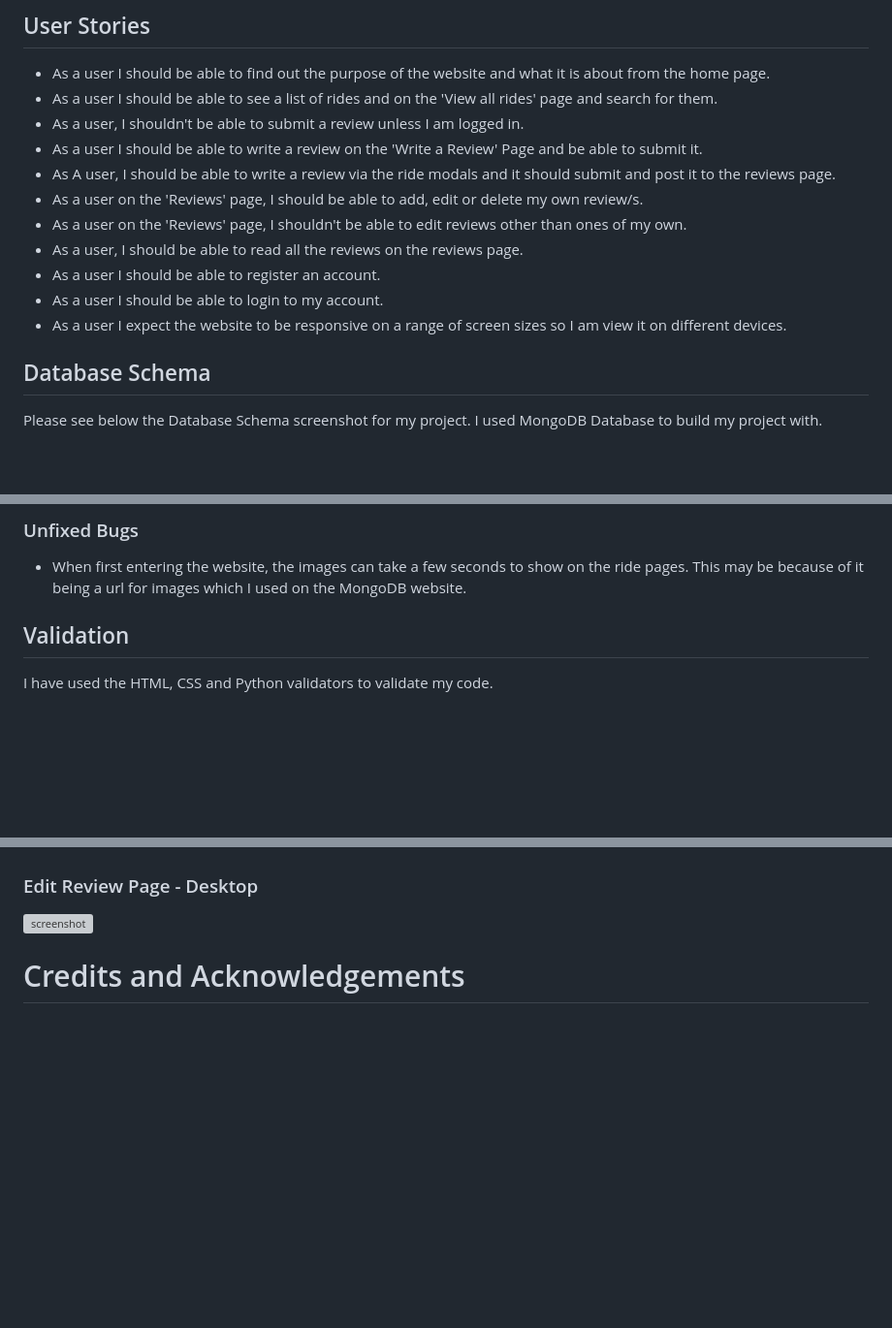
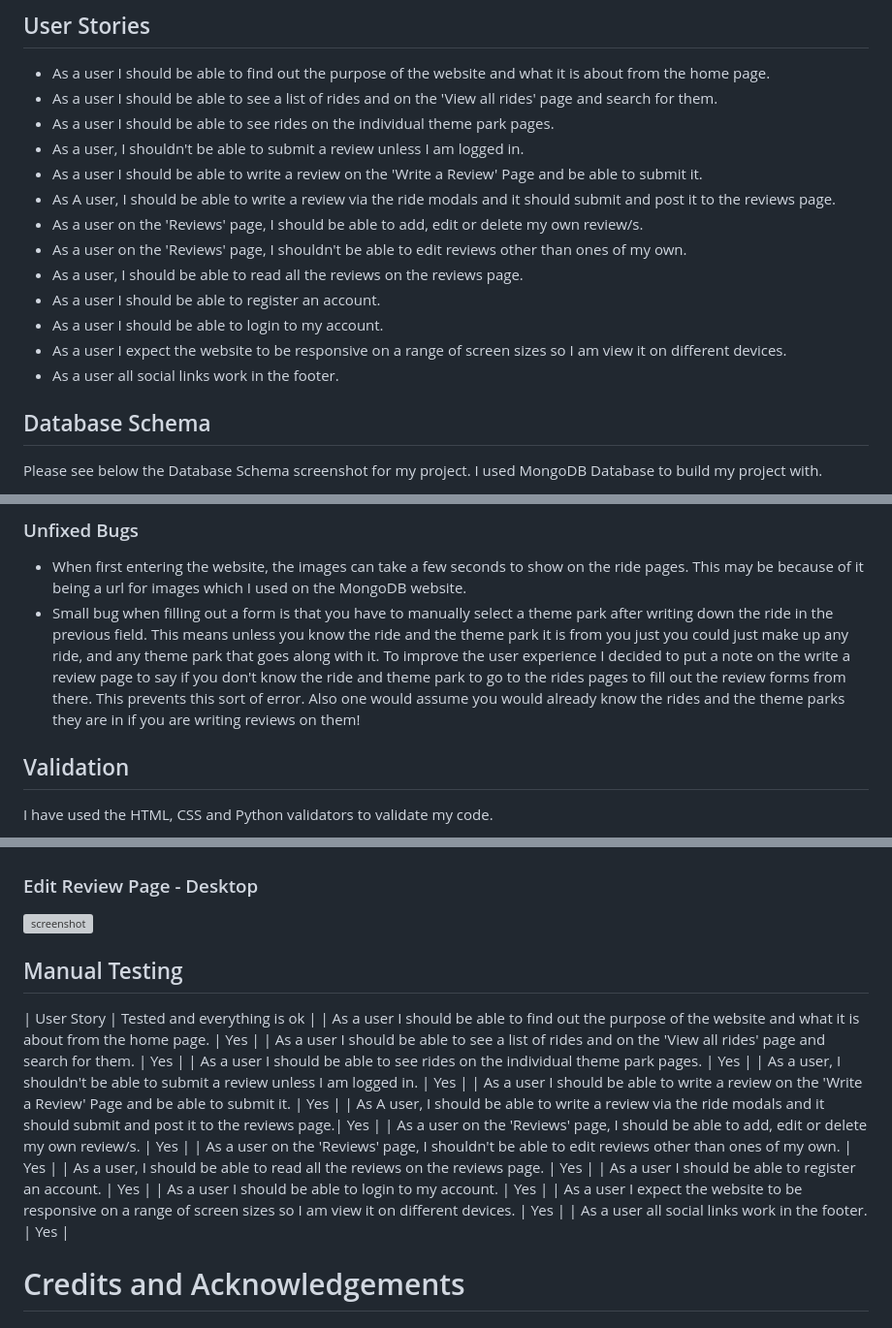
Before and after one commit to hannahro15/Theme-park-reviews-site, a Markdown page: README.md, 3 parts joined by grey strips. Shown at 97% size. Rendered like a GitHub page; blank space fills up the shorter version; grey boxes are pictures that could not be loaded.

Commit message:
Amend bugs, and add manual testing and more user stories to readme

```diff
--- a/README.md
+++ b/README.md
@@ -80,6 +80,7 @@ https://theme-park-reviews-website-f1f235eaa19d.herokuapp.com/
 
 * As a user I should be able to find out the purpose of the website and what it is about from the home page.
 * As a user I should be able to see a list of rides and on the 'View all rides' page and search for them.
+* As a user I should be able to see rides on the individual theme park pages.
 * As a user, I shouldn't be able to submit a review unless I am logged in.
 * As a user I should be able to write a review on the 'Write a Review' Page and be able to submit it.
 * As A user, I should be able to write a review via the ride modals and it should submit and post it to the reviews page.
@@ -89,6 +90,7 @@ https://theme-park-reviews-website-f1f235eaa19d.herokuapp.com/
 * As a user I should be able to register an account.
 * As a user I should be able to login to my account.
 * As a user I expect the website to be responsive on a range of screen sizes so I am view it on different devices.
+* As a user all social links work in the footer.
 
 ##  Database Schema
 
@@ -208,6 +210,7 @@ This is the footer that contains the logo and the social links.
 
 ### Unfixed Bugs
 - When first entering the website, the images can take a few seconds to show on the ride pages. This may be because of it being a url for images which I used on the MongoDB website.
+- Small bug when filling out a form is that you have to manually select a theme park after writing down the ride in the previous field. This means unless you know the ride and the theme park it is from you just you could just make up any ride, and any theme park that goes along with it. To improve the user experience I decided to put a note on the write a review page to say if you don't know the ride and theme park to go to the rides pages to fill out the review forms from there. This prevents this sort of error. Also one would assume you would already know the rides and the theme parks they are in if you are writing reviews on them!
 
 ## Validation
 I have used the HTML, CSS and Python validators to validate my code.
@@ -336,6 +339,23 @@ I have screenshots of my final lighthouse scores after editing things that have
 
 ![screenshot](documentation/lighthouse-edit-review-desktop.png)
 
+## Manual Testing
+
+| User Story | Tested and everything is ok |
+| As a user I should be able to find out the purpose of the website and what it is about from the home page.  | Yes |
+| As a user I should be able to see a list of rides and on the 'View all rides' page and search for them. | Yes |
+| As a user I should be able to see rides on the individual theme park pages. | Yes |
+| As a user, I shouldn't be able to submit a review unless I am logged in. | Yes |
+| As a user I should be able to write a review on the 'Write a Review' Page and be able to submit it. | Yes |
+| As A user, I should be able to write a review via the ride modals and it should submit and post it to the reviews page.| Yes |
+| As a user on the 'Reviews' page, I should be able to add, edit or delete my own review/s. | Yes |
+| As a user on the 'Reviews' page, I shouldn't be able to edit reviews other than ones of my own.  | Yes |
+| As a user, I should be able to read all the reviews on the reviews page. | Yes |
+| As a user I should be able to register an account. | Yes |
+| As a user I should be able to login to my account. | Yes |
+| As a user I expect the website to be responsive on a range of screen sizes so I am view it on different devices. | Yes |
+| As a user all social links work in the footer. | Yes |
+
 # Credits and Acknowledgements
 
 ## Credits
```
